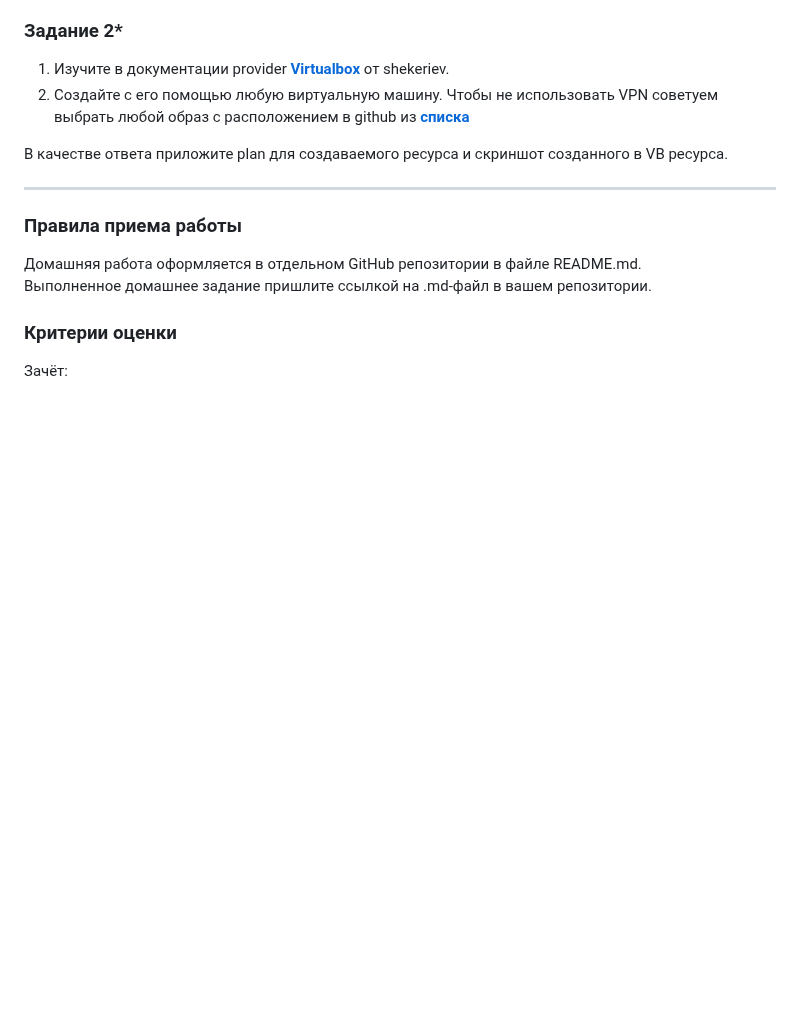
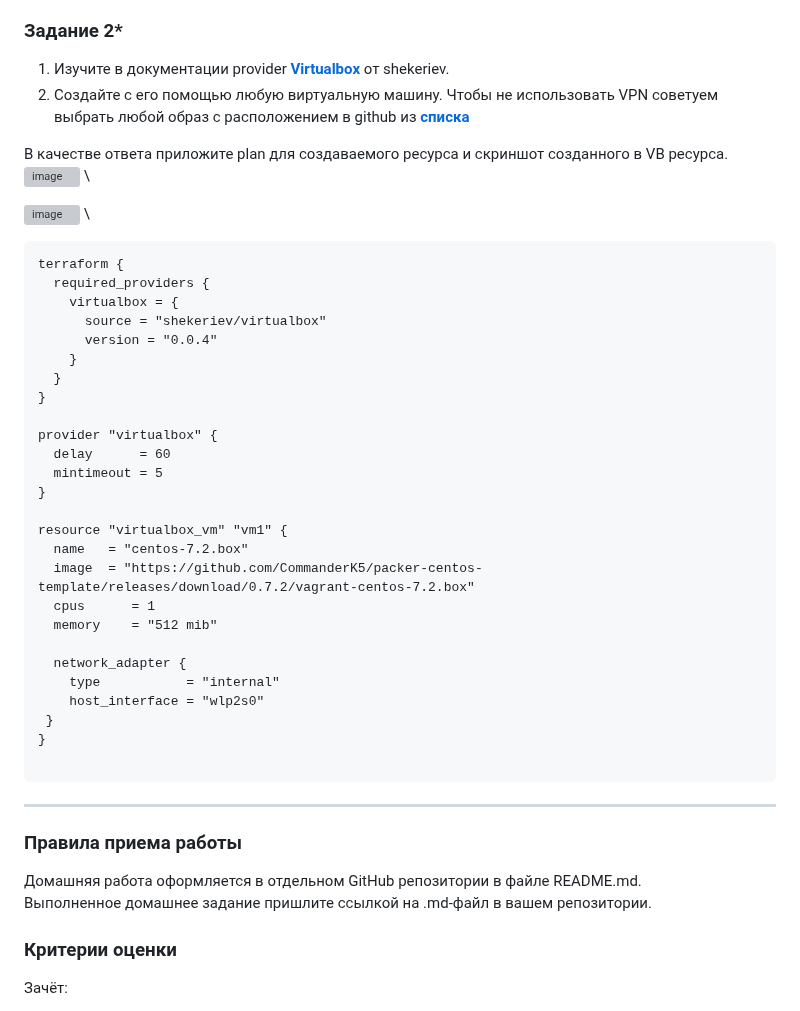
Before and after one commit to PrisyazhnyukAlexey/devops-netology, a Markdown page: terraform/01/hw-01.md, the part around the change. GitHub-like rendering; blank space fills up the shorter version; grey boxes are pictures that could not be loaded.

Commit message:
Update last task

````diff
--- a/terraform/01/hw-01.md
+++ b/terraform/01/hw-01.md
@@ -102,7 +102,40 @@ https://registry.tfpla.net/providers/kreuzwerker/docker/latest/docs/resources/im
 shekeriev.
 2. Создайте с его помощью любую виртуальную машину. Чтобы не использовать VPN советуем выбрать любой образ с расположением в github из [**списка**](https://www.vagrantbox.es/)
 
-В качестве ответа приложите plan для создаваемого ресурса и скриншот созданного в VB ресурса.
+В качестве ответа приложите plan для создаваемого ресурса и скриншот созданного в VB ресурса.  \
+![image](https://github.com/djohnii/devops-netology/assets/91311426/b50e52d5-27b9-48a3-ae1f-3f291f2508d0) \
+
+![image](https://github.com/djohnii/devops-netology/assets/91311426/c0800d8f-4ba0-4b9b-bcfd-784c74a88cf8) \
+
+```
+terraform {
+  required_providers {
+    virtualbox = {
+      source = "shekeriev/virtualbox"
+      version = "0.0.4"
+    }
+  }
+}
+
+provider "virtualbox" {
+  delay      = 60
+  mintimeout = 5
+}
+
+resource "virtualbox_vm" "vm1" {
+  name   = "centos-7.2.box"
+  image  = "https://github.com/CommanderK5/packer-centos-template/releases/download/0.7.2/vagrant-centos-7.2.box"
+  cpus      = 1
+  memory    = "512 mib"
+
+  network_adapter {
+    type           = "internal"
+    host_interface = "wlp2s0"
+ }
+}
+
+```
+
 
 ------
 
````
